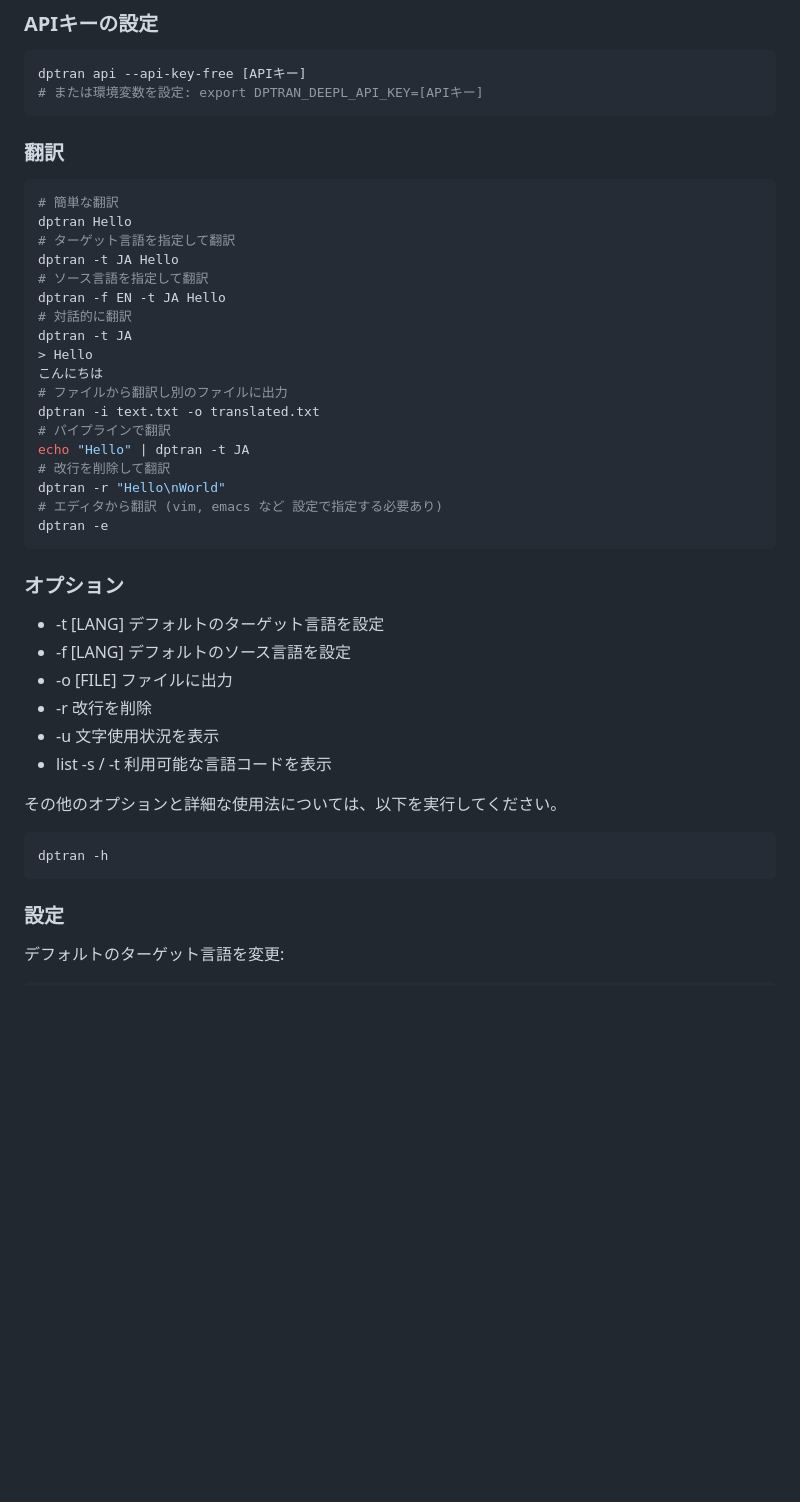
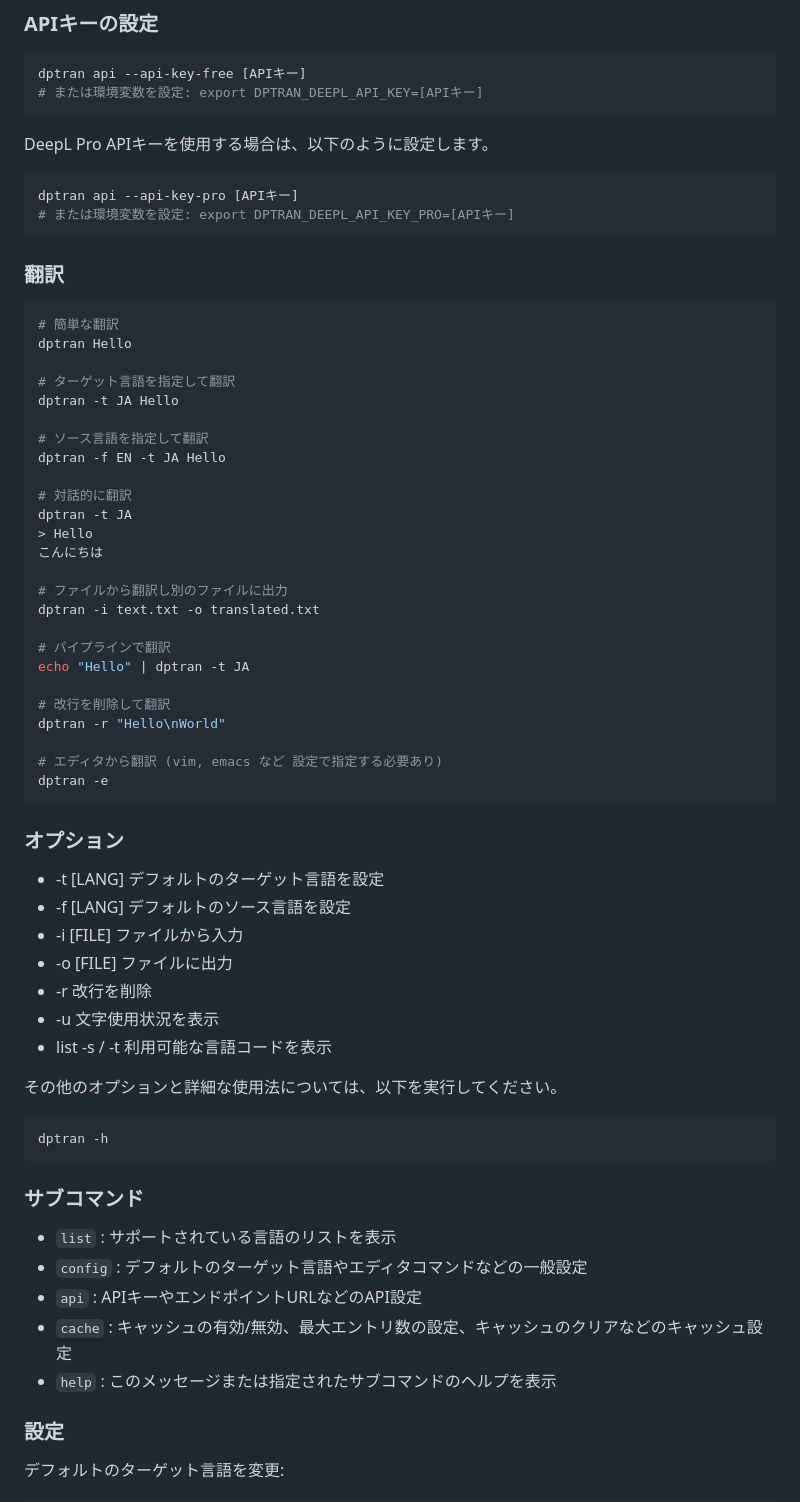
Before and after one commit to yotiosoft/dptran, a Markdown page: README_JA.md, the part around the change. Rendered like a GitHub page; blank space fills up the shorter version.

````diff
--- a/README_JA.md
+++ b/README_JA.md
@@ -44,24 +44,38 @@ dptran api --api-key-free [APIキー]
 # または環境変数を設定: export DPTRAN_DEEPL_API_KEY=[APIキー]
 ```
 
+DeepL Pro APIキーを使用する場合は、以下のように設定します。
+
+```bash
+dptran api --api-key-pro [APIキー]
+# または環境変数を設定: export DPTRAN_DEEPL_API_KEY_PRO=[APIキー]
+```
+
 ### 翻訳
 ```bash
 # 簡単な翻訳
 dptran Hello
+
 # ターゲット言語を指定して翻訳
 dptran -t JA Hello
+
 # ソース言語を指定して翻訳
 dptran -f EN -t JA Hello
+
 # 対話的に翻訳
 dptran -t JA
 > Hello
 こんにちは
+
 # ファイルから翻訳し別のファイルに出力
 dptran -i text.txt -o translated.txt
+
 # パイプラインで翻訳
 echo "Hello" | dptran -t JA
+
 # 改行を削除して翻訳
 dptran -r "Hello\nWorld"
+
 # エディタから翻訳 (vim, emacs など 設定で指定する必要あり)
 dptran -e
 ```
@@ -69,6 +83,7 @@ dptran -e
 ### オプション
 - -t [LANG] デフォルトのターゲット言語を設定
 - -f [LANG] デフォルトのソース言語を設定
+- -i [FILE] ファイルから入力
 - -o [FILE] ファイルに出力
 - -r 改行を削除
 - -u 文字使用状況を表示
@@ -78,6 +93,14 @@ dptran -e
 ```bash
 dptran -h
 ```
+
+### サブコマンド
+
+- `list`   : サポートされている言語のリストを表示
+- `config` : デフォルトのターゲット言語やエディタコマンドなどの一般設定
+- `api`    : APIキーやエンドポイントURLなどのAPI設定
+- `cache`  : キャッシュの有効/無効、最大エントリ数の設定、キャッシュのクリアなどのキャッシュ設定
+- `help`   : このメッセージまたは指定されたサブコマンドのヘルプを表示
 
 ### 設定
 デフォルトのターゲット言語を変更:
````
Also changed, not shown: 1 other file.
